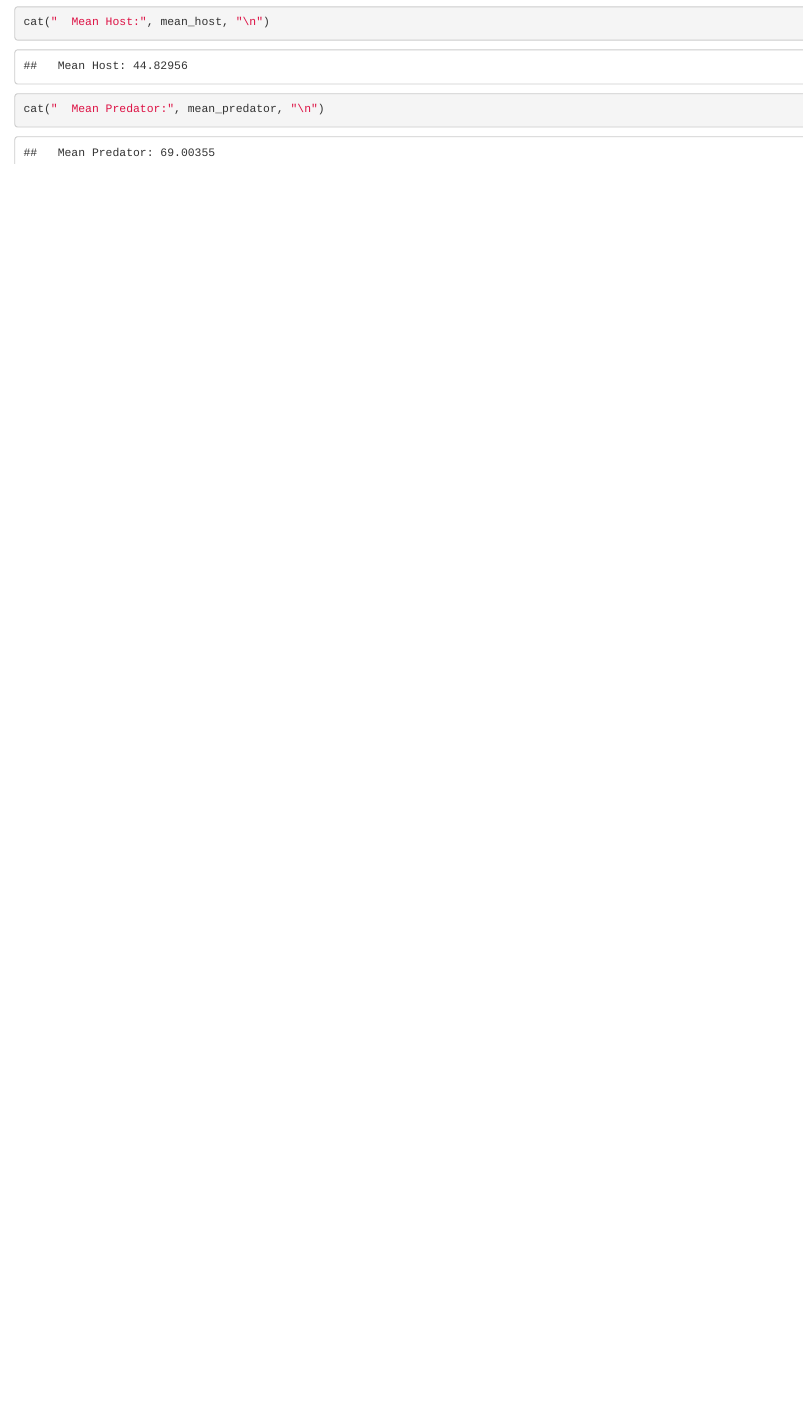
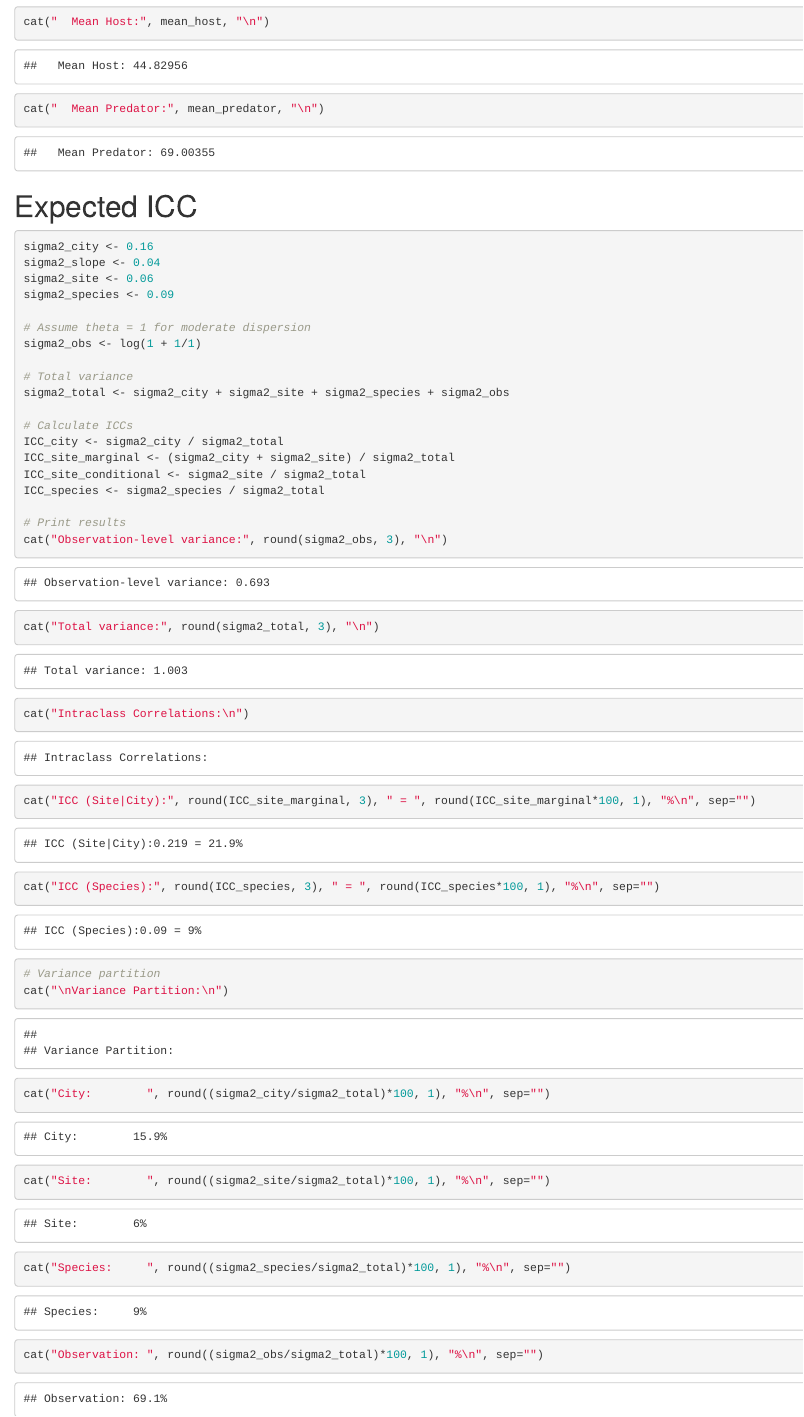
Before and after one commit to aylinkarapanar/statistical_consulting, an R Markdown document (Data_Simulation.Rmd): the page in a window 1100 px wide, from 8450 px down. Rendered offline with R 4.5, knitr and Pandoc, with nearby package versions.

Commit message:
ICC calculations

````diff
--- a/Data_Simulation.Rmd
+++ b/Data_Simulation.Rmd
@@ -387,3 +387,38 @@ cat("  Predator (raw):", beta_predator_raw_approx, "\n\n")
 cat("  Mean Host:", mean_host, "\n")
 cat("  Mean Predator:", mean_predator, "\n")
 ```
+
+# Expected ICC
+```{r}
+sigma2_city <- 0.16
+sigma2_slope <- 0.04
+sigma2_site <- 0.06
+sigma2_species <- 0.09
+
+# Assume theta = 1 for moderate dispersion
+sigma2_obs <- log(1 + 1/1)
+
+# Total variance
+sigma2_total <- sigma2_city + sigma2_site + sigma2_species + sigma2_obs
+
+# Calculate ICCs
+ICC_city <- sigma2_city / sigma2_total
+ICC_site_marginal <- (sigma2_city + sigma2_site) / sigma2_total
+ICC_site_conditional <- sigma2_site / sigma2_total
+ICC_species <- sigma2_species / sigma2_total
+
+# Print results
+cat("Observation-level variance:", round(sigma2_obs, 3), "\n")
+cat("Total variance:", round(sigma2_total, 3), "\n")
+
+cat("Intraclass Correlations:\n")
+cat("ICC (Site|City):", round(ICC_site_marginal, 3), " = ", round(ICC_site_marginal*100, 1), "%\n", sep="")
+cat("ICC (Species):", round(ICC_species, 3), " = ", round(ICC_species*100, 1), "%\n", sep="")
+
+# Variance partition
+cat("\nVariance Partition:\n")
+cat("City:        ", round((sigma2_city/sigma2_total)*100, 1), "%\n", sep="")
+cat("Site:        ", round((sigma2_site/sigma2_total)*100, 1), "%\n", sep="")
+cat("Species:     ", round((sigma2_species/sigma2_total)*100, 1), "%\n", sep="")
+cat("Observation: ", round((sigma2_obs/sigma2_total)*100, 1), "%\n", sep="")
+```
````
Also changed, not shown: Data_Simulation.nb.html.
